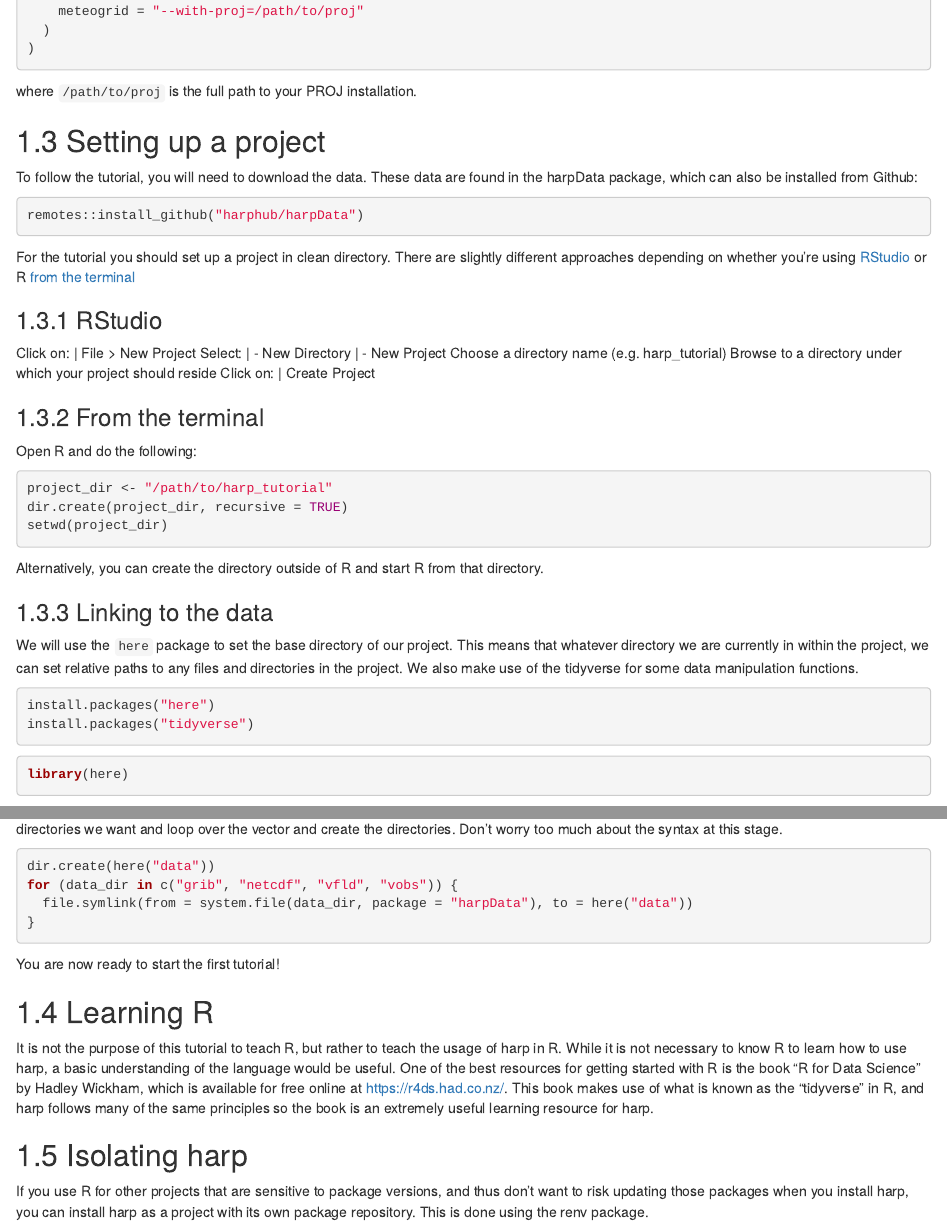
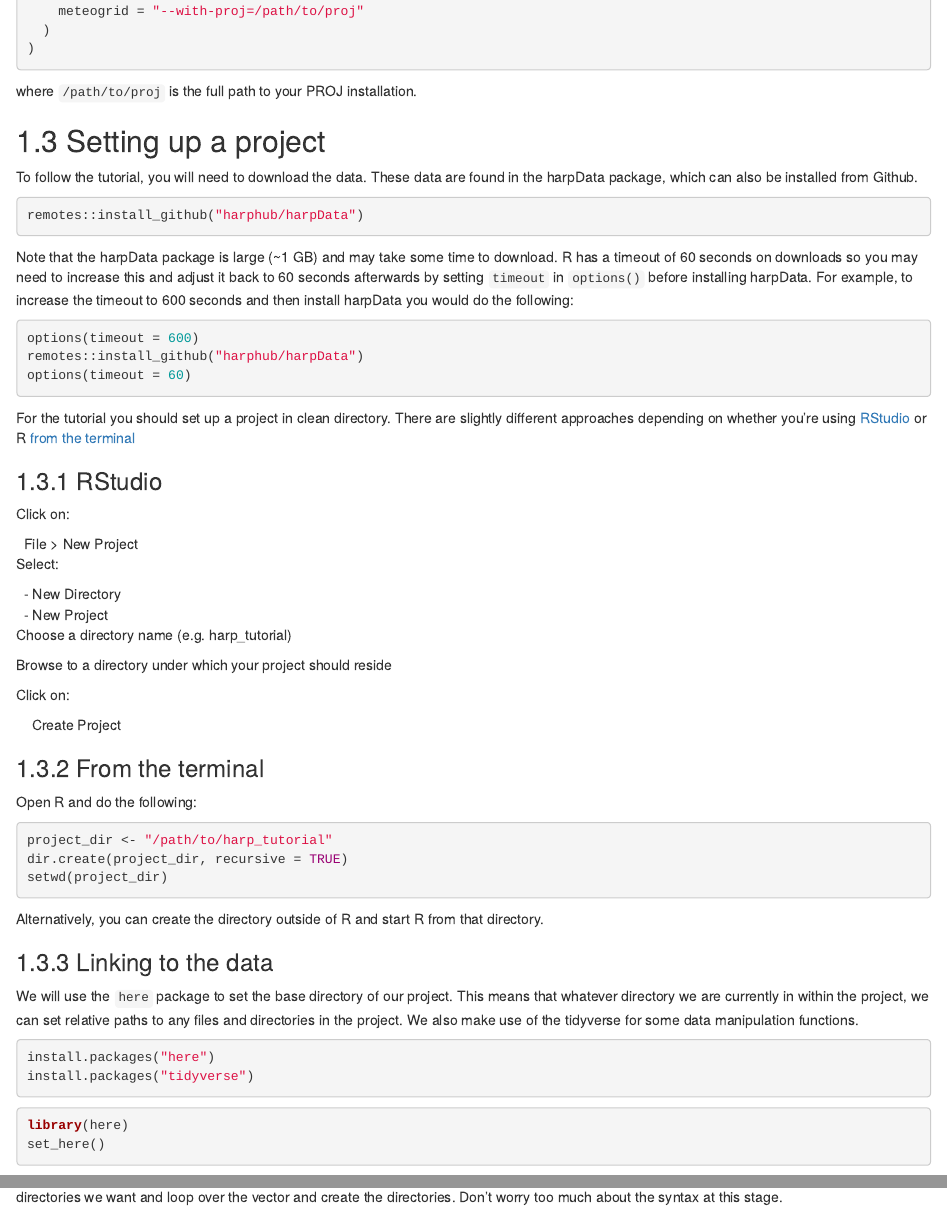
Before and after one commit to adeckmyn/harp_tutorial, an R Markdown document (index.Rmd): the page in a window 1100 px wide, from 1190 px down, and a second part further down, joined at a grey line. Rendered offline with R 4.5, knitr and Pandoc, with nearby package versions; drawn as R Markdown's standard HTML page in place of the format the file asks for.

Commit message:
Add info about installing harpData with slower internet connections

````diff
--- a/index.Rmd
+++ b/index.Rmd
@@ -62,22 +62,37 @@ remotes::install_github(
 where `/path/to/proj` is the full path to your PROJ installation.
 
 ## Setting up a project
-To follow the tutorial, you will need to download the data. These data are found in the harpData package, which can also be installed from Github:
+To follow the tutorial, you will need to download the data. These data are found in the harpData package, which can also be installed from Github.
 ```{r install_harpData, eval = FALSE}
 remotes::install_github("harphub/harpData")
+```
+
+Note that the harpData package is large (~1 GB) and may take some time to download. R has a timeout of 60 seconds on downloads so you may need to increase this and adjust it back to 60 seconds afterwards by setting `timeout` in `options()` before installing harpData. For example, to increase the timeout to 600 seconds and then install harpData you would do the following:
+```{r install-harpData-with-timeout, eval = FALSE}
+options(timeout = 600)
+remotes::install_github("harphub/harpData")
+options(timeout = 60)
 ```
 
 For the tutorial you should set up a project in clean directory. There are slightly different approaches depending on whether you're using [RStudio] or R [from the terminal]
 
 ### RStudio
 Click on:
+
 |   File > New Project
+
 Select:
+
 |   - New Directory
+
 |   - New Project
+
 Choose a directory name (e.g. harp_tutorial)
+
 Browse to a directory under which your project should reside
+
 Click on:
+
 |     Create Project
 
 ### From the terminal
@@ -99,6 +114,7 @@ install.packages("tidyverse")
 
 ```{r here, collapse = TRUE}
 library(here)
+set_here()
 ```
 
 Now will create a data directory and link the contents of the harpData package to the data directory. We will do this by making a vector of the directories we want and loop over the vector and create the directories. Don't worry too much about the syntax at this stage.
````
Also changed, not shown: 04_point_data.Rmd (+2 -2 lines), data/verification/harpPointVerif.harp.S10m.harp.2019021706-2019021718.harp.MEPS_prod.model.MEPS_prod_shifted_6h.rds, data/verification/harpPointVerif.harp.T2m.harp.2019021706-2019021718.harp.awesome_multimodel_eps.model.CMEPS_prod.model.MEPS_prod.rds, docs/search_index.json, 14 other files.
